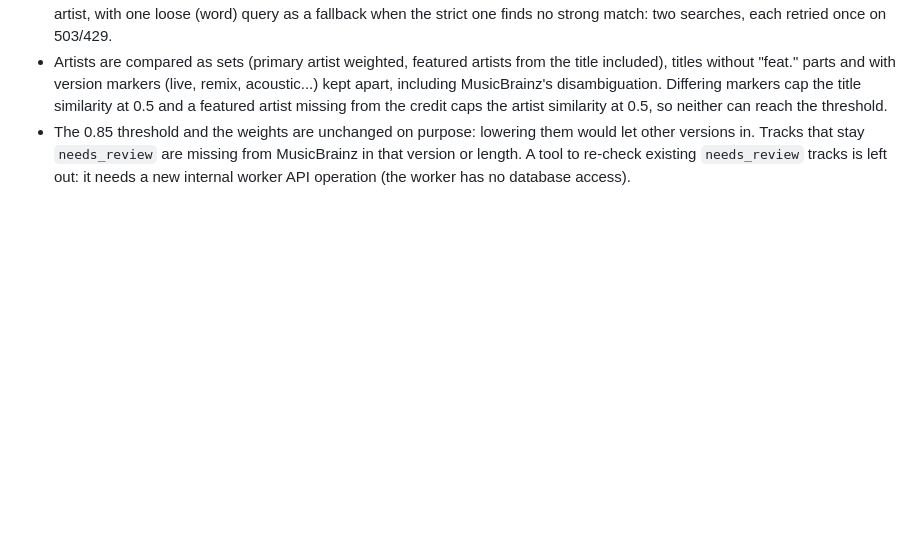
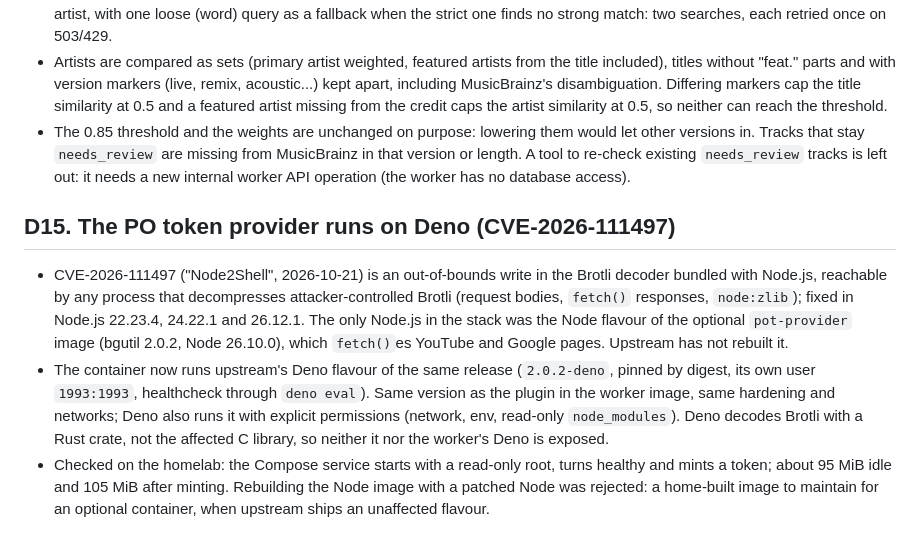
Before and after one commit to qtekfun/UltimateTunes, a Markdown page: docs/decisions.md, the part around the change. GitHub-like rendering; blank space fills up the shorter version.

Commit message:
docs: record the switch of the PO token provider to Deno

```diff
--- a/docs/decisions.md
+++ b/docs/decisions.md
@@ -77,3 +77,8 @@ The author asked to keep going overnight, release when appropriate, decide doubt
 - Too many weak matches (88 of 243 on a real library) came from the query, not the threshold: YouTube Music's comma-joined artists and "(feat. X)" titles were sent as exact phrases and found nothing. The query now uses the bare title and the primary artist, with one loose (word) query as a fallback when the strict one finds no strong match: two searches, each retried once on 503/429.
 - Artists are compared as sets (primary artist weighted, featured artists from the title included), titles without "feat." parts and with version markers (live, remix, acoustic...) kept apart, including MusicBrainz's disambiguation. Differing markers cap the title similarity at 0.5 and a featured artist missing from the credit caps the artist similarity at 0.5, so neither can reach the threshold.
 - The 0.85 threshold and the weights are unchanged on purpose: lowering them would let other versions in. Tracks that stay `needs_review` are missing from MusicBrainz in that version or length. A tool to re-check existing `needs_review` tracks is left out: it needs a new internal worker API operation (the worker has no database access).
+
+## D15. The PO token provider runs on Deno (CVE-2026-111497)
+- CVE-2026-111497 ("Node2Shell", 2026-10-21) is an out-of-bounds write in the Brotli decoder bundled with Node.js, reachable by any process that decompresses attacker-controlled Brotli (request bodies, `fetch()` responses, `node:zlib`); fixed in Node.js 22.23.4, 24.22.1 and 26.12.1. The only Node.js in the stack was the Node flavour of the optional `pot-provider` image (bgutil 2.0.2, Node 26.10.0), which `fetch()`es YouTube and Google pages. Upstream has not rebuilt it.
+- The container now runs upstream's Deno flavour of the same release (`2.0.2-deno`, pinned by digest, its own user `1993:1993`, healthcheck through `deno eval`). Same version as the plugin in the worker image, same hardening and networks; Deno also runs it with explicit permissions (network, env, read-only `node_modules`). Deno decodes Brotli with a Rust crate, not the affected C library, so neither it nor the worker's Deno is exposed.
+- Checked on the homelab: the Compose service starts with a read-only root, turns healthy and mints a token; about 95 MiB idle and 105 MiB after minting. Rebuilding the Node image with a patched Node was rejected: a home-built image to maintain for an optional container, when upstream ships an unaffected flavour.
```
